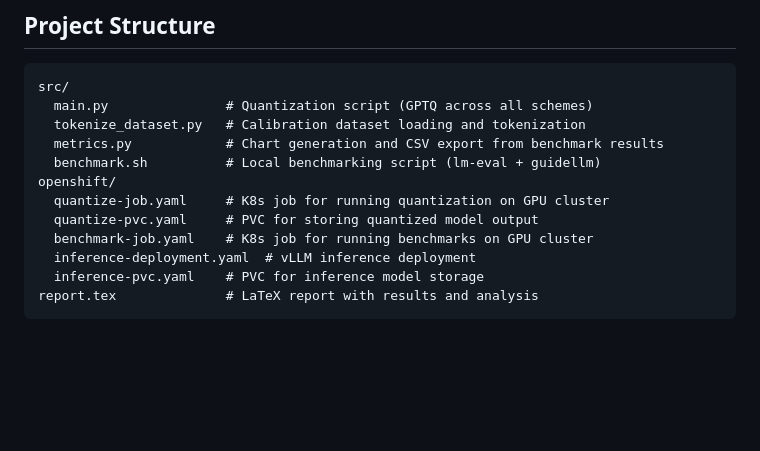
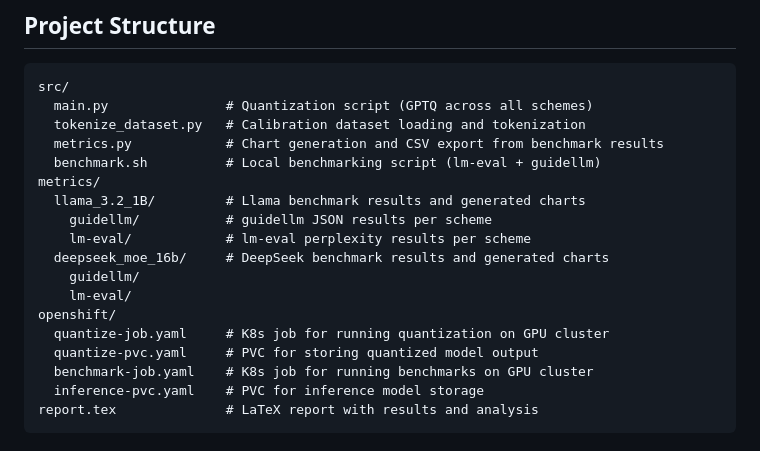
Before and after one commit to soyr-redhat/llm-quantization-do-vs-moe, a Markdown page: README.md, the part around the change. Rendered like a GitHub page; blank space fills up the shorter version.

Commit message:
update: metrics for models in readme

````diff
--- a/README.md
+++ b/README.md
@@ -28,11 +28,17 @@ src/
   tokenize_dataset.py   # Calibration dataset loading and tokenization
   metrics.py            # Chart generation and CSV export from benchmark results
   benchmark.sh          # Local benchmarking script (lm-eval + guidellm)
+metrics/
+  llama_3.2_1B/         # Llama benchmark results and generated charts
+    guidellm/           # guidellm JSON results per scheme
+    lm-eval/            # lm-eval perplexity results per scheme
+  deepseek_moe_16b/     # DeepSeek benchmark results and generated charts
+    guidellm/
+    lm-eval/
 openshift/
   quantize-job.yaml     # K8s job for running quantization on GPU cluster
   quantize-pvc.yaml     # PVC for storing quantized model output
   benchmark-job.yaml    # K8s job for running benchmarks on GPU cluster
-  inference-deployment.yaml  # vLLM inference deployment
   inference-pvc.yaml    # PVC for inference model storage
 report.tex              # LaTeX report with results and analysis
 ```
````
